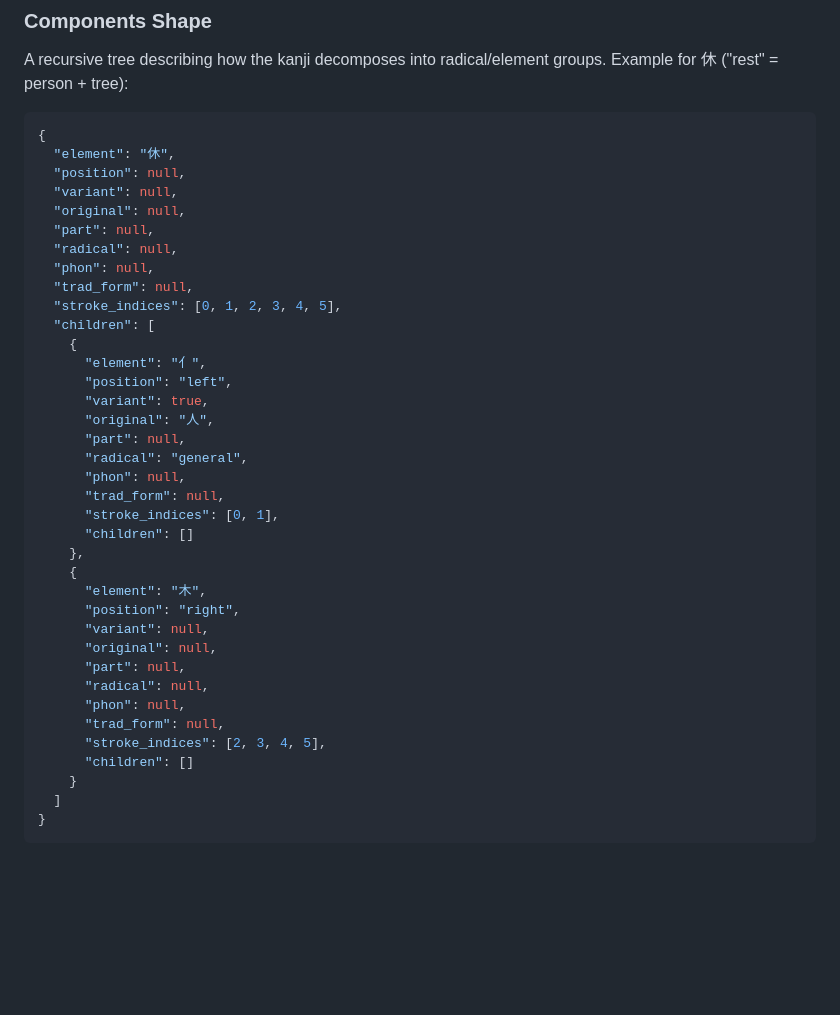
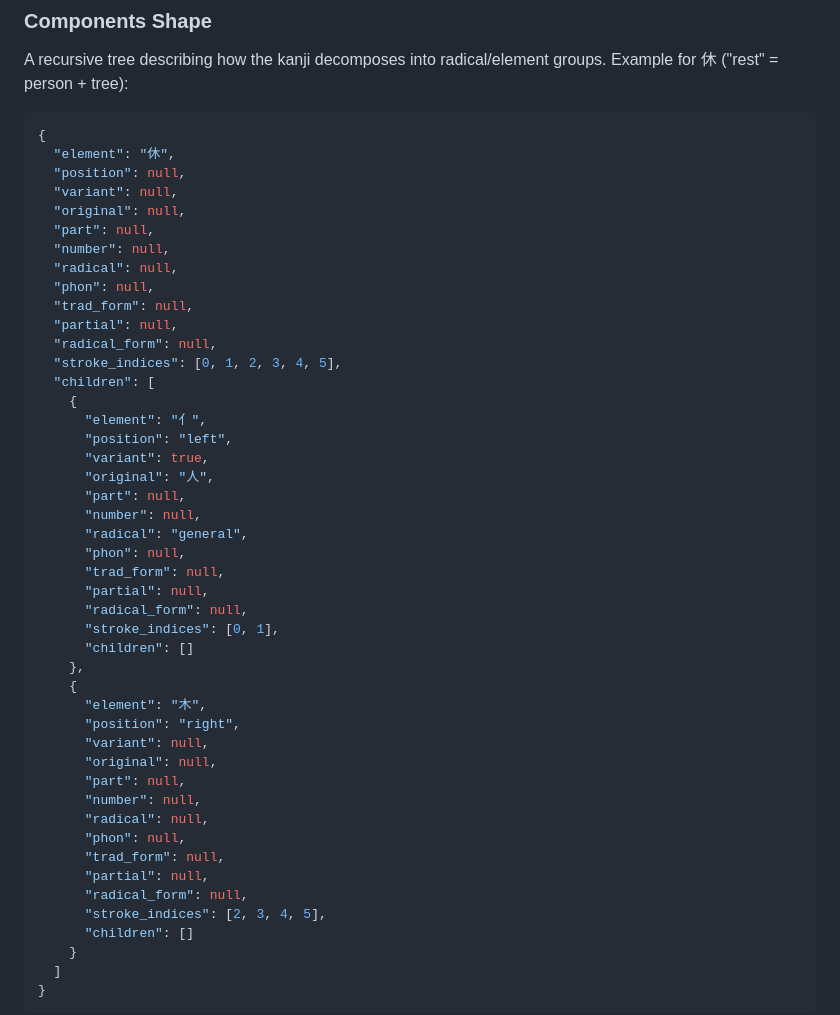
Before and after one commit to Va1erii/kanji_craft, a Markdown page: docs/entities/raw_kanjivg.md, the part around the change. GitHub-like rendering; blank space fills up the shorter version.

Commit message:
fix(docs): add missing fields to raw_kanjivg example
Add number, partial, and radical_form to the Components Shape
JSON example. These fields were documented in the table and
present in the Freezed entity but missing from the example.

```diff
--- a/docs/entities/raw_kanjivg.md
+++ b/docs/entities/raw_kanjivg.md
@@ -67,9 +67,12 @@ A recursive tree describing how the kanji decomposes into radical/element groups
   "variant": null,
   "original": null,
   "part": null,
+  "number": null,
   "radical": null,
   "phon": null,
   "trad_form": null,
+  "partial": null,
+  "radical_form": null,
   "stroke_indices": [0, 1, 2, 3, 4, 5],
   "children": [
     {
@@ -78,9 +81,12 @@ A recursive tree describing how the kanji decomposes into radical/element groups
       "variant": true,
       "original": "人",
       "part": null,
+      "number": null,
       "radical": "general",
       "phon": null,
       "trad_form": null,
+      "partial": null,
+      "radical_form": null,
       "stroke_indices": [0, 1],
       "children": []
     },
@@ -90,9 +96,12 @@ A recursive tree describing how the kanji decomposes into radical/element groups
       "variant": null,
       "original": null,
       "part": null,
+      "number": null,
       "radical": null,
       "phon": null,
       "trad_form": null,
+      "partial": null,
+      "radical_form": null,
       "stroke_indices": [2, 3, 4, 5],
       "children": []
     }
```
